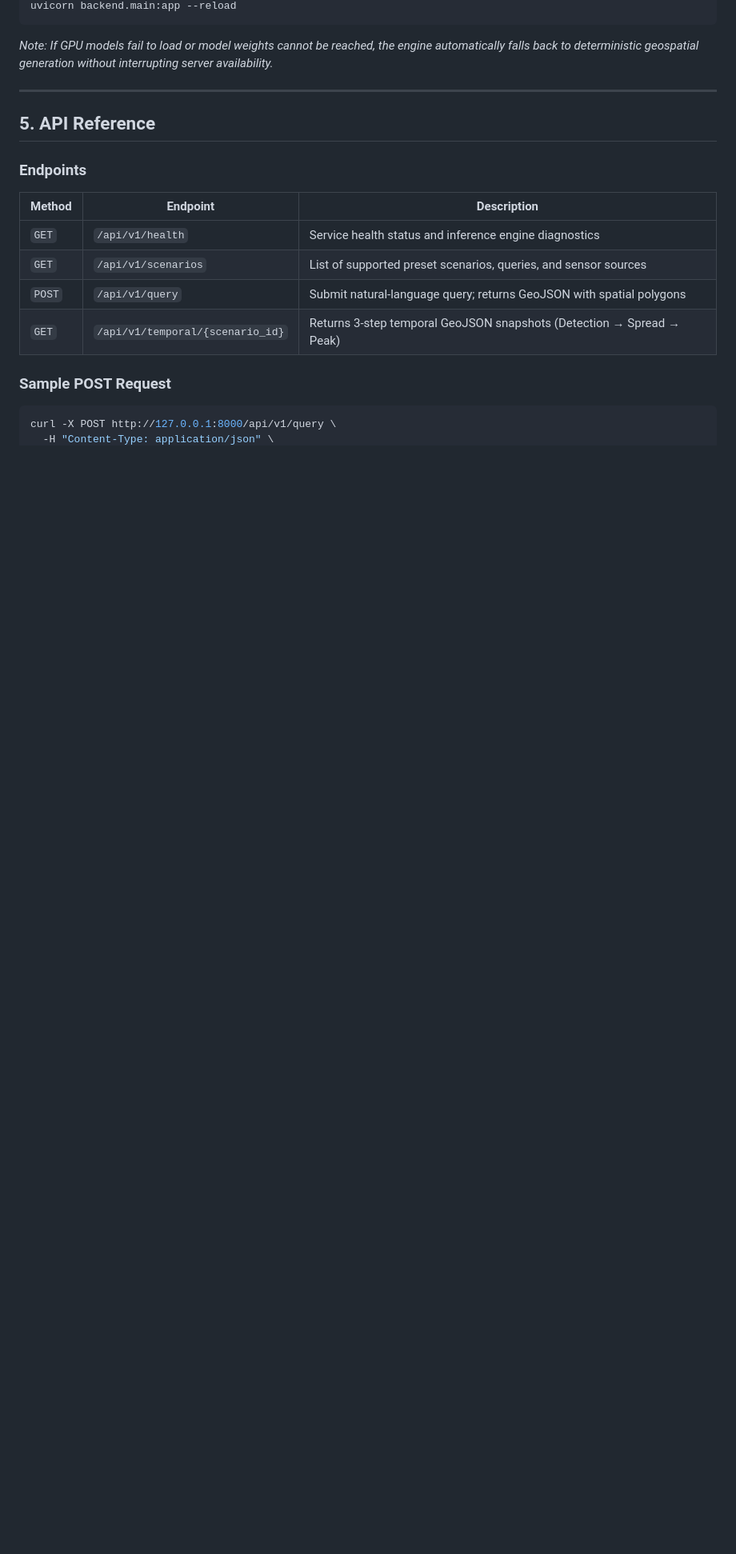
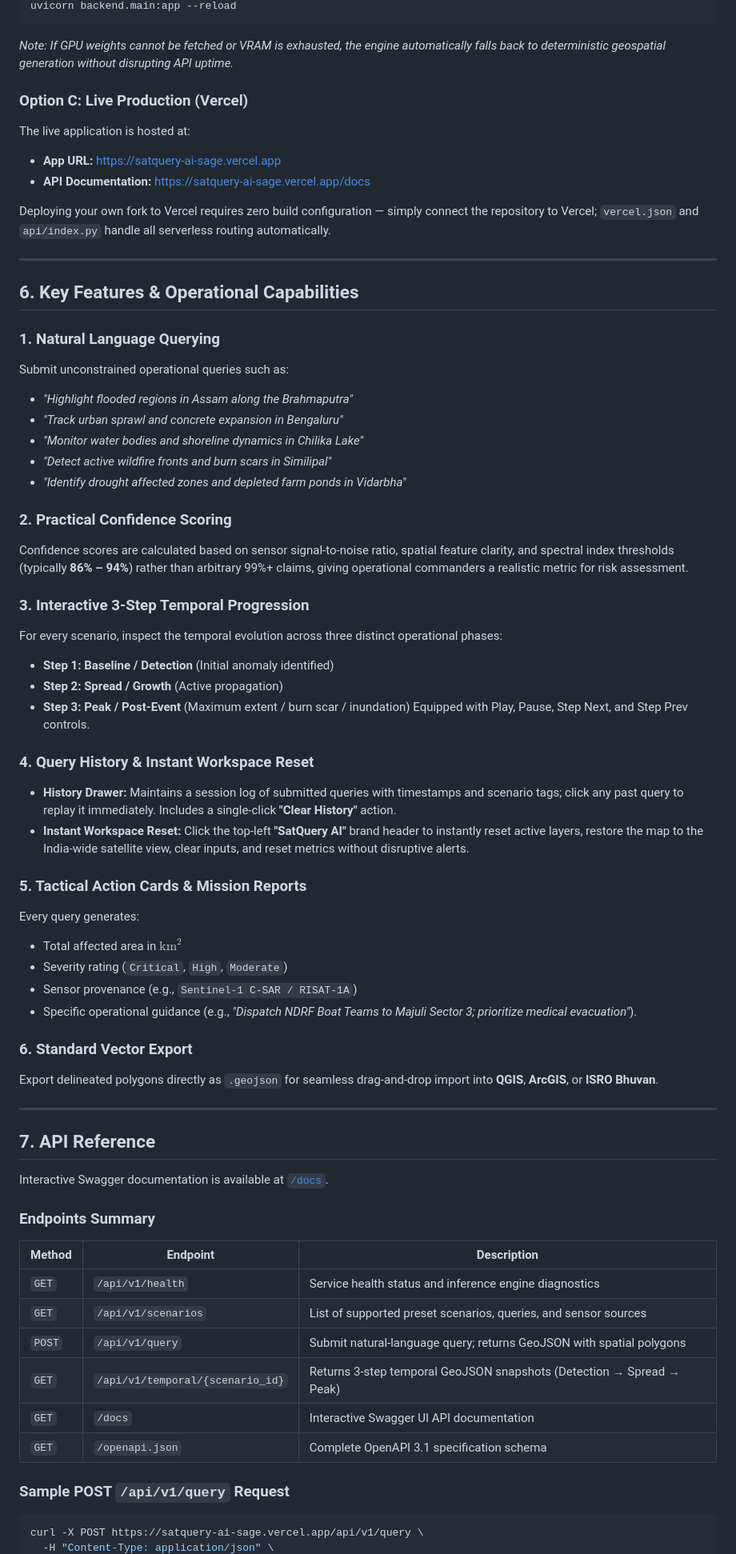
Before and after one commit to lowkeyd3v/satquery-ai, a Markdown page: README.md, the part around one of its changes. Shown at 80% size. Drawn GitHub-style; blank space fills up the shorter version.

````diff
--- a/README.md
+++ b/README.md
@@ -172,13 +198,59 @@ export SATQUERY_SEGMENTATION_MODEL="IDEA-Research/grounding-dino-tiny"
 uvicorn backend.main:app --reload
 ```
 
-*Note: If GPU models fail to load or model weights cannot be reached, the engine automatically falls back to deterministic geospatial generation without interrupting server availability.*
+*Note: If GPU weights cannot be fetched or VRAM is exhausted, the engine automatically falls back to deterministic geospatial generation without disrupting API uptime.*
+
+### Option C: Live Production (Vercel)
+
+The live application is hosted at:
+* **App URL:** [https://satquery-ai-sage.vercel.app](https://satquery-ai-sage.vercel.app)
+* **API Documentation:** [https://satquery-ai-sage.vercel.app/docs](https://satquery-ai-sage.vercel.app/docs)
+
+Deploying your own fork to Vercel requires zero build configuration &mdash; simply connect the repository to Vercel; `vercel.json` and `api/index.py` handle all serverless routing automatically.
 
 ---
 
-## 5. API Reference
+## 6. Key Features & Operational Capabilities
 
-### Endpoints
+### 1. Natural Language Querying
+Submit unconstrained operational queries such as:
+* *"Highlight flooded regions in Assam along the Brahmaputra"*
+* *"Track urban sprawl and concrete expansion in Bengaluru"*
+* *"Monitor water bodies and shoreline dynamics in Chilika Lake"*
+* *"Detect active wildfire fronts and burn scars in Similipal"*
+* *"Identify drought affected zones and depleted farm ponds in Vidarbha"*
+
+### 2. Practical Confidence Scoring
+Confidence scores are calculated based on sensor signal-to-noise ratio, spatial feature clarity, and spectral index thresholds (typically **86% &ndash; 94%**) rather than arbitrary 99%+ claims, giving operational commanders a realistic metric for risk assessment.
+
+### 3. Interactive 3-Step Temporal Progression
+For every scenario, inspect the temporal evolution across three distinct operational phases:
+* **Step 1: Baseline / Detection** (Initial anomaly identified)
+* **Step 2: Spread / Growth** (Active propagation)
+* **Step 3: Peak / Post-Event** (Maximum extent / burn scar / inundation)
+Equipped with Play, Pause, Step Next, and Step Prev controls.
+
+### 4. Query History & Instant Workspace Reset
+* **History Drawer:** Maintains a session log of submitted queries with timestamps and scenario tags; click any past query to replay it immediately. Includes a single-click **"Clear History"** action.
+* **Instant Workspace Reset:** Click the top-left **"SatQuery AI"** brand header to instantly reset active layers, restore the map to the India-wide satellite view, clear inputs, and reset metrics without disruptive alerts.
+
+### 5. Tactical Action Cards & Mission Reports
+Every query generates:
+* Total affected area in $\text{km}^2$
+* Severity rating (`Critical`, `High`, `Moderate`)
+* Sensor provenance (e.g., `Sentinel-1 C-SAR / RISAT-1A`)
+* Specific operational guidance (e.g., *"Dispatch NDRF Boat Teams to Majuli Sector 3; prioritize medical evacuation"*).
+
+### 6. Standard Vector Export
+Export delineated polygons directly as `.geojson` for seamless drag-and-drop import into **QGIS**, **ArcGIS**, or **ISRO Bhuvan**.
+
+---
+
+## 7. API Reference
+
+Interactive Swagger documentation is available at [`/docs`](https://satquery-ai-sage.vercel.app/docs).
+
+### Endpoints Summary
 
 | Method | Endpoint | Description |
 |---|---|---|
@@ -186,9 +258,11 @@ uvicorn backend.main:app --reload
 | `GET` | `/api/v1/scenarios` | List of supported preset scenarios, queries, and sensor sources |
 | `POST` | `/api/v1/query` | Submit natural-language query; returns GeoJSON with spatial polygons |
 | `GET` | `/api/v1/temporal/{scenario_id}` | Returns 3-step temporal GeoJSON snapshots (Detection → Spread → Peak) |
+| `GET` | `/docs` | Interactive Swagger UI API documentation |
+| `GET` | `/openapi.json` | Complete OpenAPI 3.1 specification schema |
 
-### Sample POST Request
+### Sample POST `/api/v1/query` Request
 
 ```bash
-curl -X POST http://127.0.0.1:8000/api/v1/query \
+curl -X POST https://satquery-ai-sage.vercel.app/api/v1/query \
   -H "Content-Type: application/json" \
````
Also changed, not shown: other parts of README.md (+133 -107 lines).
